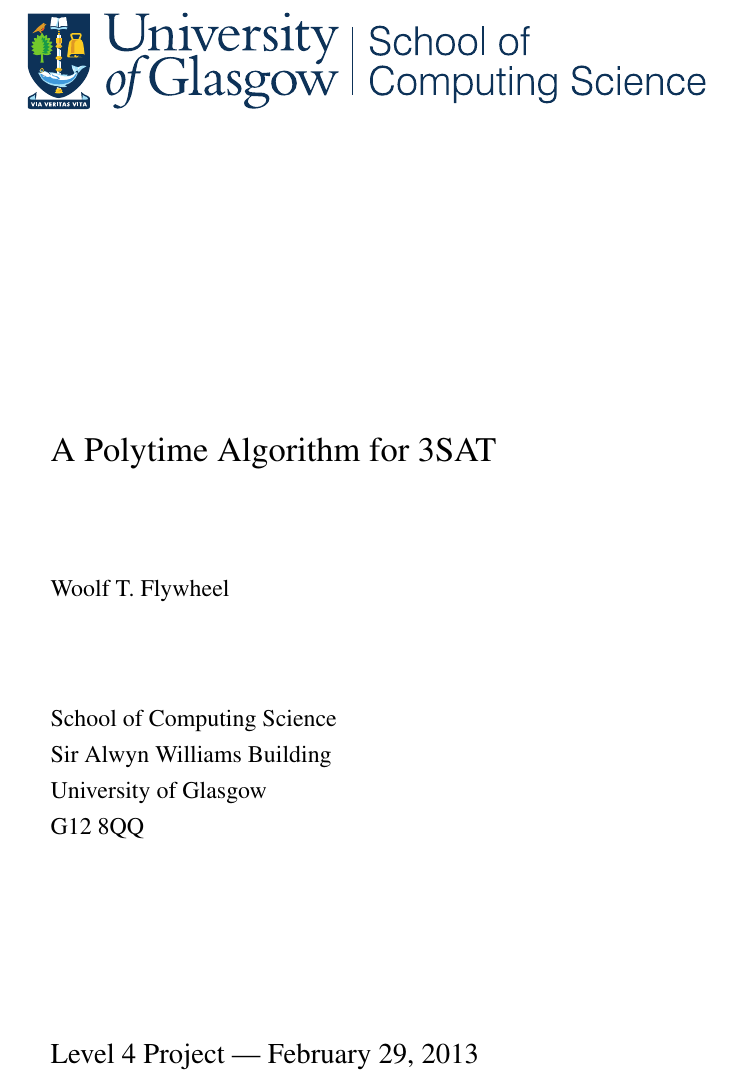
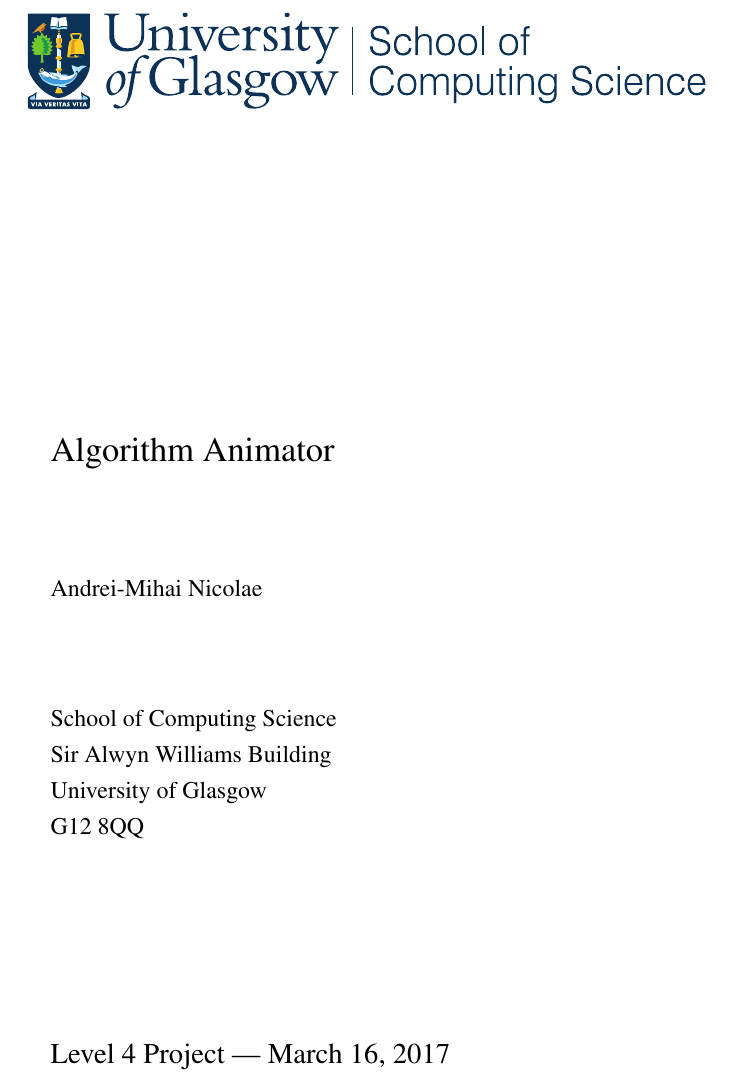
Before and after one commit to nclandrei/L4-Coursework, a LaTeX thesis (Dissertation/l4proj.tex): part of page 1 of 12, cut at the place of the change. Compiled offline with pdfLaTeX.

Commit message:
included my name and current date to the dissertation

```diff
--- a/Dissertation/l4proj.tex
+++ b/Dissertation/l4proj.tex
@@ -6,9 +6,8 @@
 
 
 \begin{document}
-\title{A Polytime Algorithm for 3SAT}
-\author{Woolf T. Flywheel}
-\date{February 29, 2013}
+\title{Algorithm Animator}
+\author{Andrei-Mihai Nicolae}
 \maketitle
 
 \begin{abstract}
```
Also changed, not shown: Dissertation/l4proj.pdf, Dissertation/l4proj.tex (5 more changed lines).
